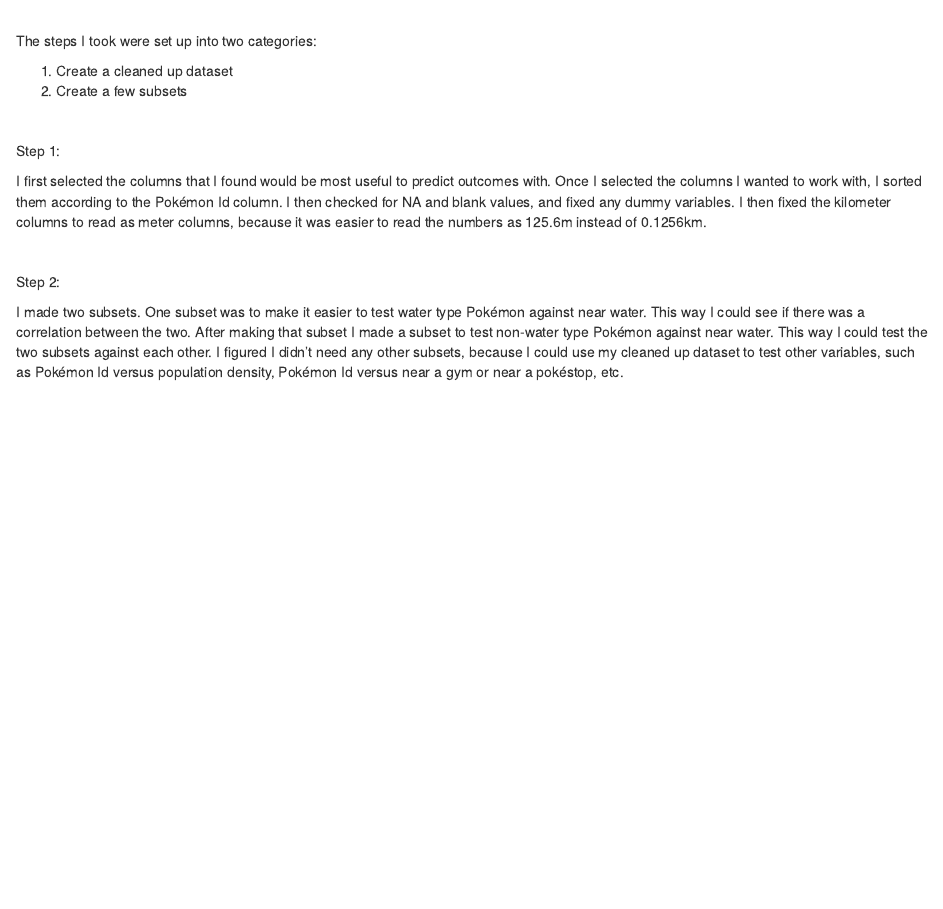
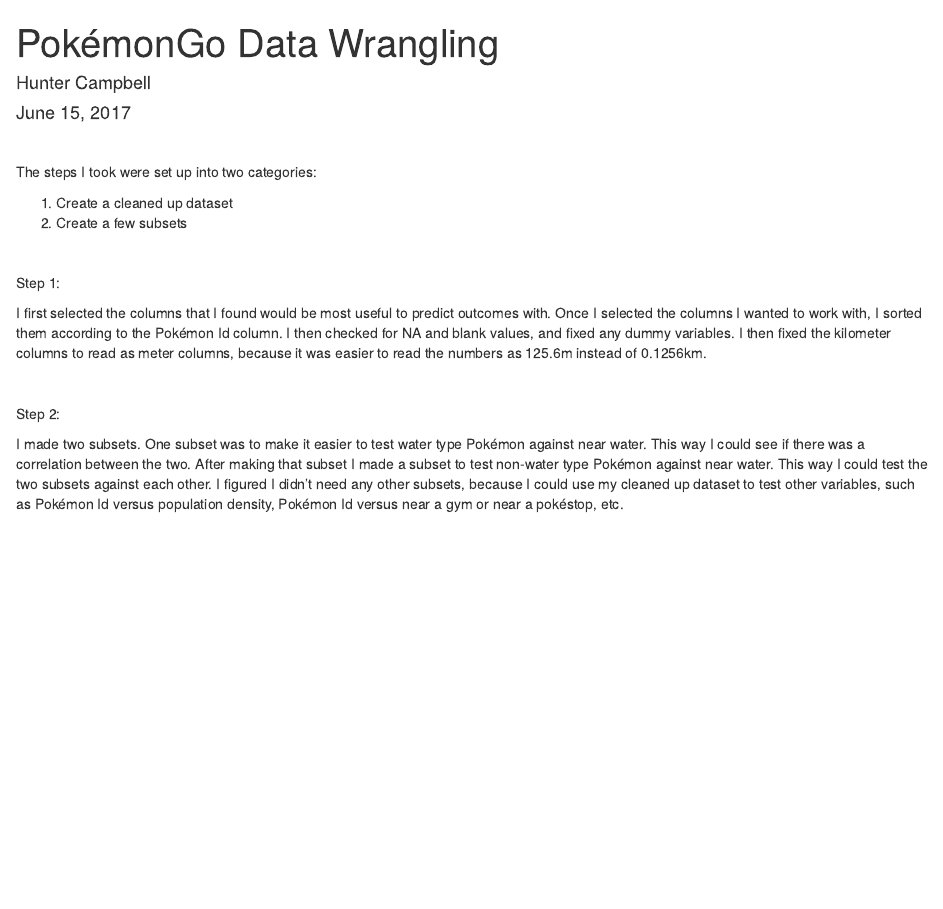
Before and after one commit to HunterECampbell/Capstone-Project, an R Markdown document (Capstone Project Data Wrangling/PokeGoDataWranglingReport.Rmd): the page in a window 1100 px wide, from its top. Rendered offline with R 4.5, knitr and Pandoc, with nearby package versions.

Commit message:
Update PokeGoDataWranglingReport.Rmd

```diff
--- a/Capstone Project Data Wrangling/PokeGoDataWranglingReport.Rmd
+++ b/Capstone Project Data Wrangling/PokeGoDataWranglingReport.Rmd
@@ -1,8 +1,8 @@
 ---
-Title: "Pok&eacute;monGo Data Wrangling"
-Author: "Hunter Campbell"
-Date: "June 15, 2017"
-Output: html_document
+title: "Pok&eacute;monGo Data Wrangling"
+author: "Hunter Campbell"
+date: "June 15, 2017"
+output: html_document
 ---
 
 <br>
```
